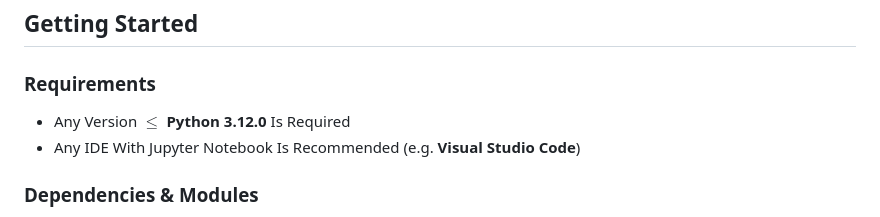
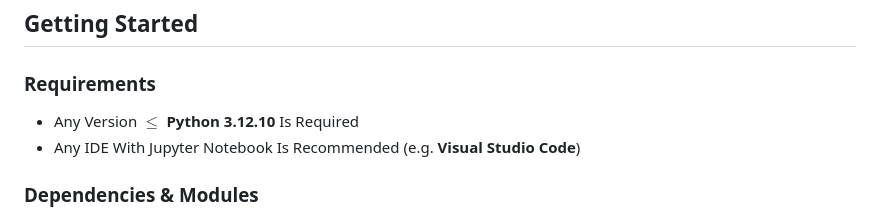
Before and after one commit to Toby-pixelRev/IMCS3010UProject_TextBinary_Classification_Math_Vs_NonMath, a Markdown page: README.md, the part around one of its changes. Rendered like a GitHub page.

```diff
--- a/README.md
+++ b/README.md
@@ -18,7 +18,7 @@ It is no surprise that mathematical linguistics is considered a universal langua
 ## **Getting Started**
 
 ### **Requirements**
-- Any Version $\leq$ **Python 3.12.0** Is Required
+- Any Version $\leq$ **Python 3.12.10** Is Required
 - Any IDE With Jupyter Notebook Is Recommended (e.g. **Visual Studio Code**)
 
 ### **Dependencies & Modules**
```
Also changed, not shown: other parts of README.md (+0 -1 lines).
